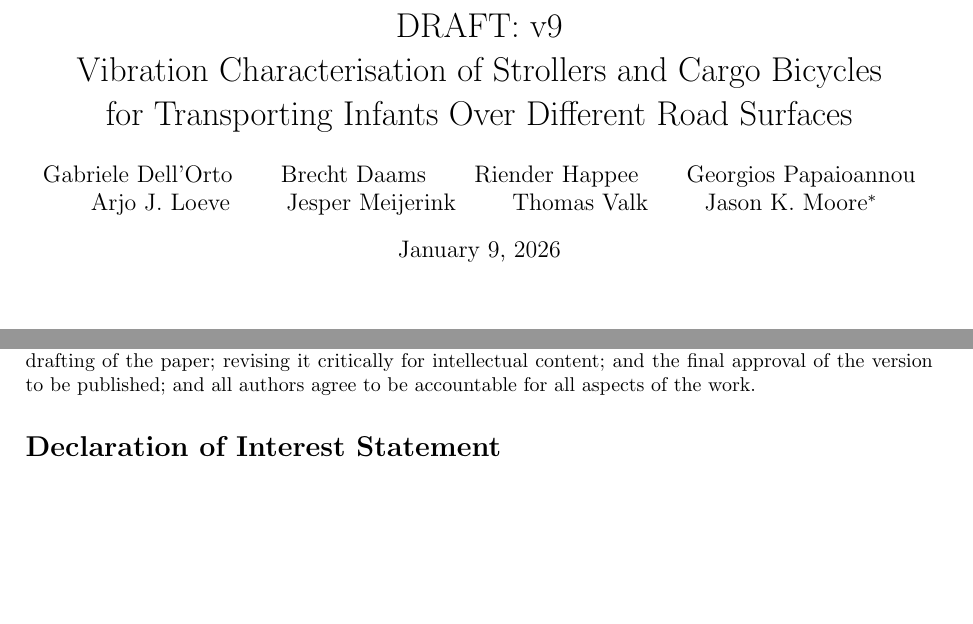
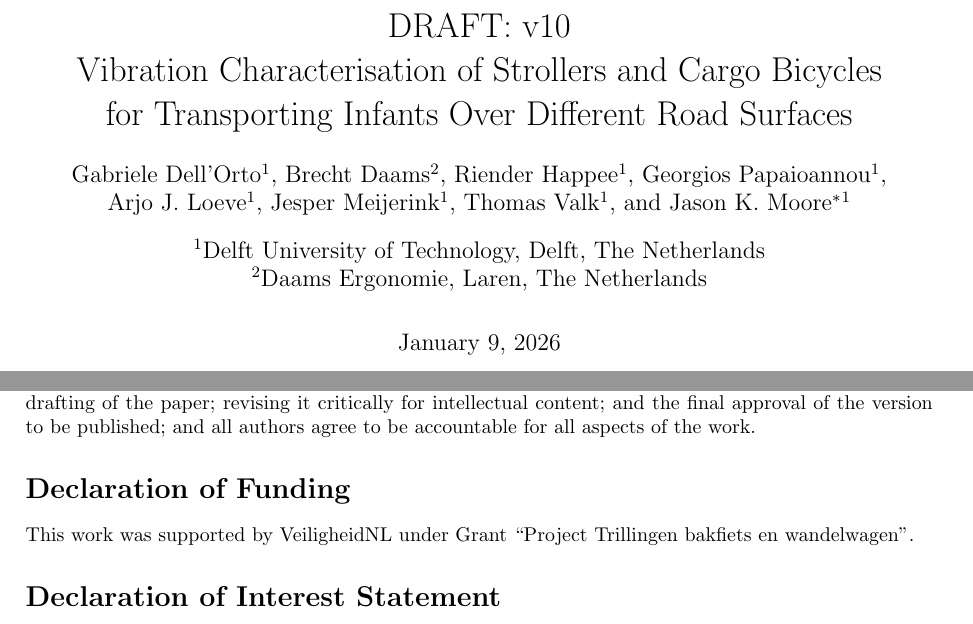
Before and after one commit to mechmotum/baby-vibration, a LaTeX paper (main.tex): two parts of pages 1 and 30 of 32, joined at a grey line, cut so that both start at the same text, the shorter picture padded with empty space. Compiled offline with pdfLaTeX.

Commit message:
Version 10 sync with overleaf.

```diff
--- a/main.tex
+++ b/main.tex
@@ -29,6 +29,7 @@
 \documentclass[a4paper]{article}
 
 \usepackage{amsmath}  % extra math features
+\usepackage{authblk}
 \usepackage{booktabs}  % nice tables
 \usepackage[margin=25mm]{geometry}
 \usepackage{graphicx} % required for inserting images
@@ -50,21 +51,22 @@
 \def\mps{\meter\per\second}
 
 \title{
-  DRAFT: v9 \\
+  DRAFT: v10 \\
   Vibration Characterisation of Strollers and Cargo Bicycles\\
   for Transporting Infants Over Different Road Surfaces
 }
 
-\author{
-Gabriele Dell'Orto \and
-Brecht Daams \and
-Riender Happee \and
-Georgios Papaioannou \and
-Arjo J. Loeve \and
-Jesper Meijerink \and
-Thomas Valk \and
-Jason K. Moore\footnote{corresponding author: j.k.moore@tudelft.nl, +31 (0)15 278 3556}
-}
+\author[1]{Gabriele Dell'Orto}
+\author[2]{Brecht Daams}
+\author[1]{Riender Happee}
+\author[1]{Georgios Papaioannou}
+\author[1]{Arjo~J.~Loeve}
+\author[1]{Jesper Meijerink}
+\author[1]{Thomas Valk}
+\author[1]{Jason K. Moore\footnote{corresponding author: j.k.moore@tudelft.nl,
++31 (0)15 278 3556}}
+\affil[1]{Delft University of Technology, Delft, The Netherlands}
+\affil[2]{Daams Ergonomie, Laren, The Netherlands}
 
 \begin{document}
 
@@ -1412,6 +1414,11 @@ interpretation of the data; the drafting of the paper; revising it critically
 for intellectual content; and the final approval of the version to be published;
 and all authors agree to be accountable for all aspects of the work.
 
+\section*{Declaration of Funding}
+%
+This work was supported by VeiligheidNL under Grant ``Project Trillingen
+bakfiets en wandelwagen''.
+
 \section*{Declaration of Interest Statement}
 %
 The authors report there are no competing interests to declare.
```
Also changed, not shown: review-response.tex (+3 -3 lines), supplementary.tex (+13 -11 lines).
